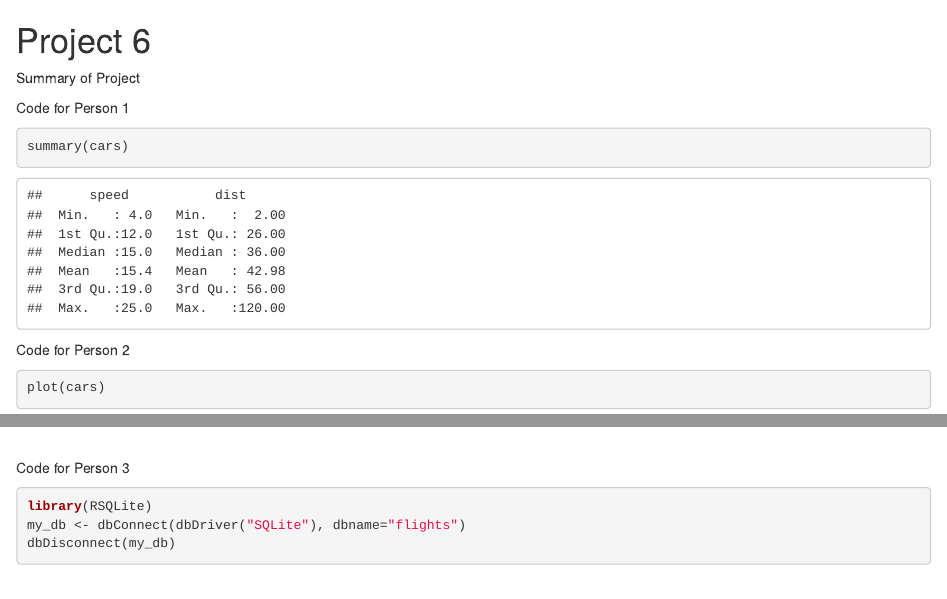
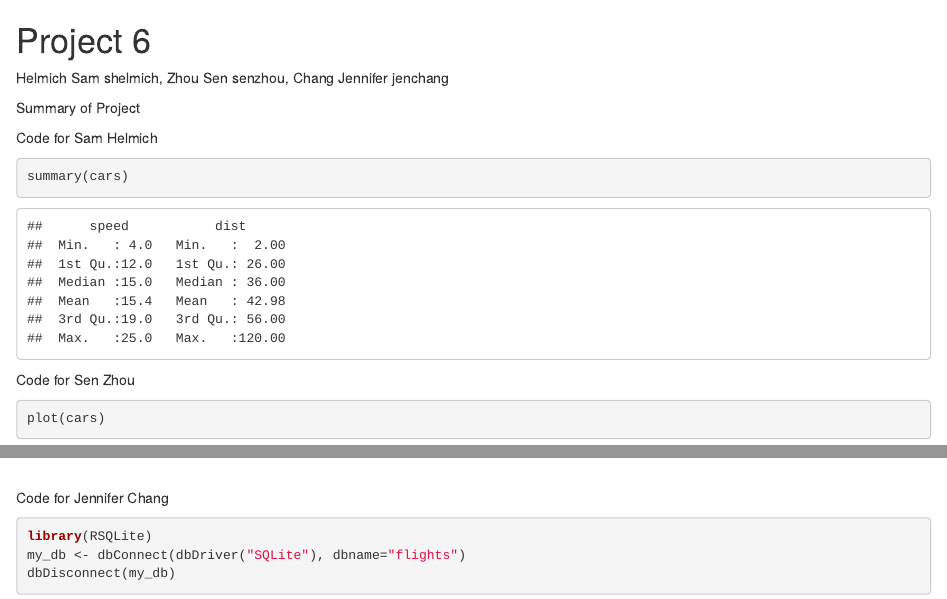
Before and after one commit to j23414/STAT585_Project06, an R Markdown document (script6.Rmd): the page in a window 1100 px wide, from its top, and a second part further down, joined at a grey line. Rendered offline with R 4.5, knitr and Pandoc, with nearby package versions.

Commit message:
naming different code sections

````diff
--- a/script6.Rmd
+++ b/script6.Rmd
@@ -1,20 +1,21 @@
 Project 6
 ========================================================
+Helmich        Sam shelmich,  Zhou        Sen  senzhou, Chang   Jennifer jenchang
 
 Summary of Project
 
-Code for Person 1
+Code for Sam Helmich
 ```{r}
 summary(cars)
 ```
 
 
-Code for Person 2
+Code for Sen Zhou
 ```{r fig.width=7, fig.height=6}
 plot(cars)
 ```
 
-Code for Person 3
+Code for Jennifer Chang
 ```{r fig.width=7, fig.height=6}
 library(RSQLite)
 my_db <- dbConnect(dbDriver("SQLite"), dbname="flights")
````
